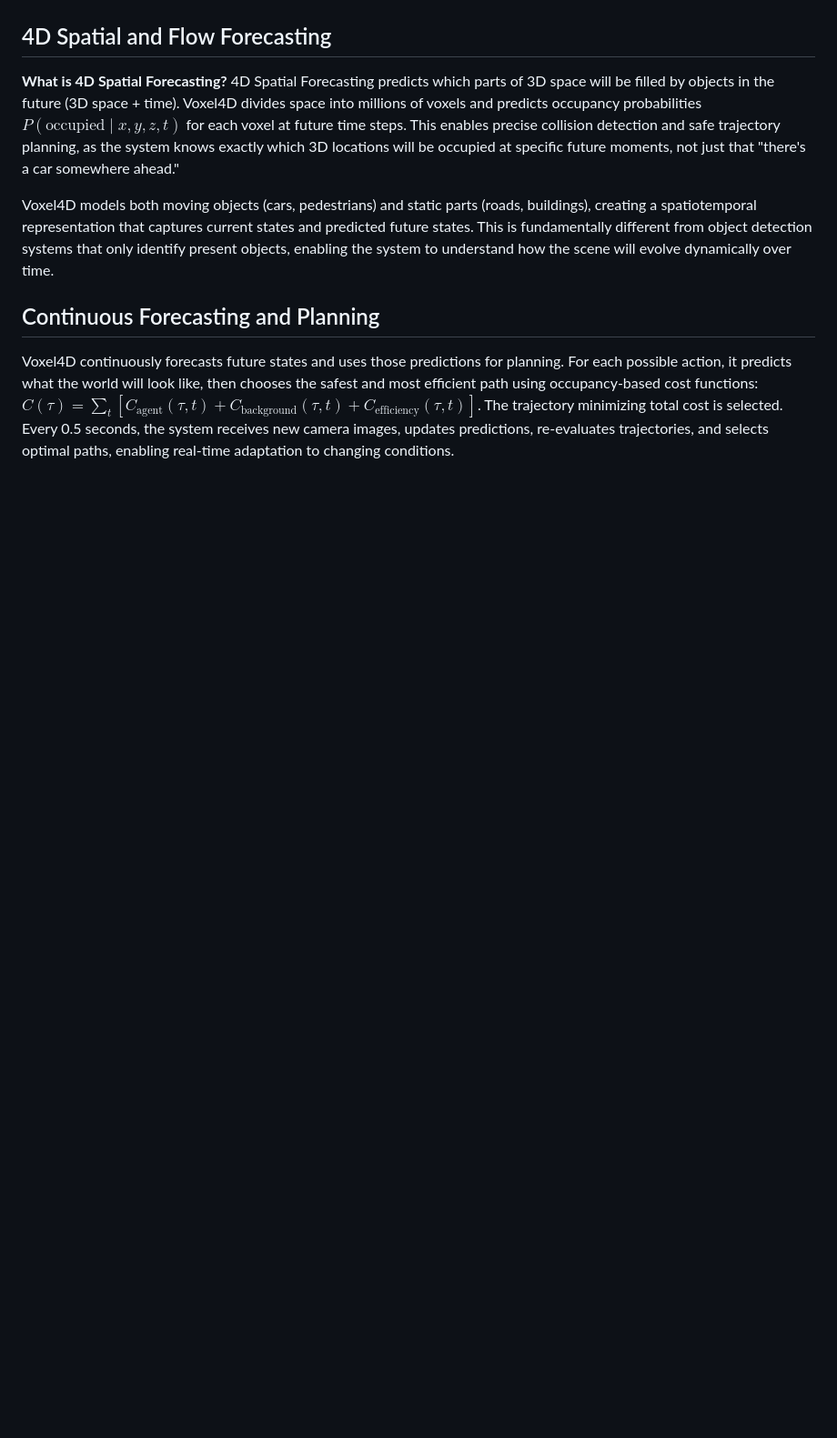
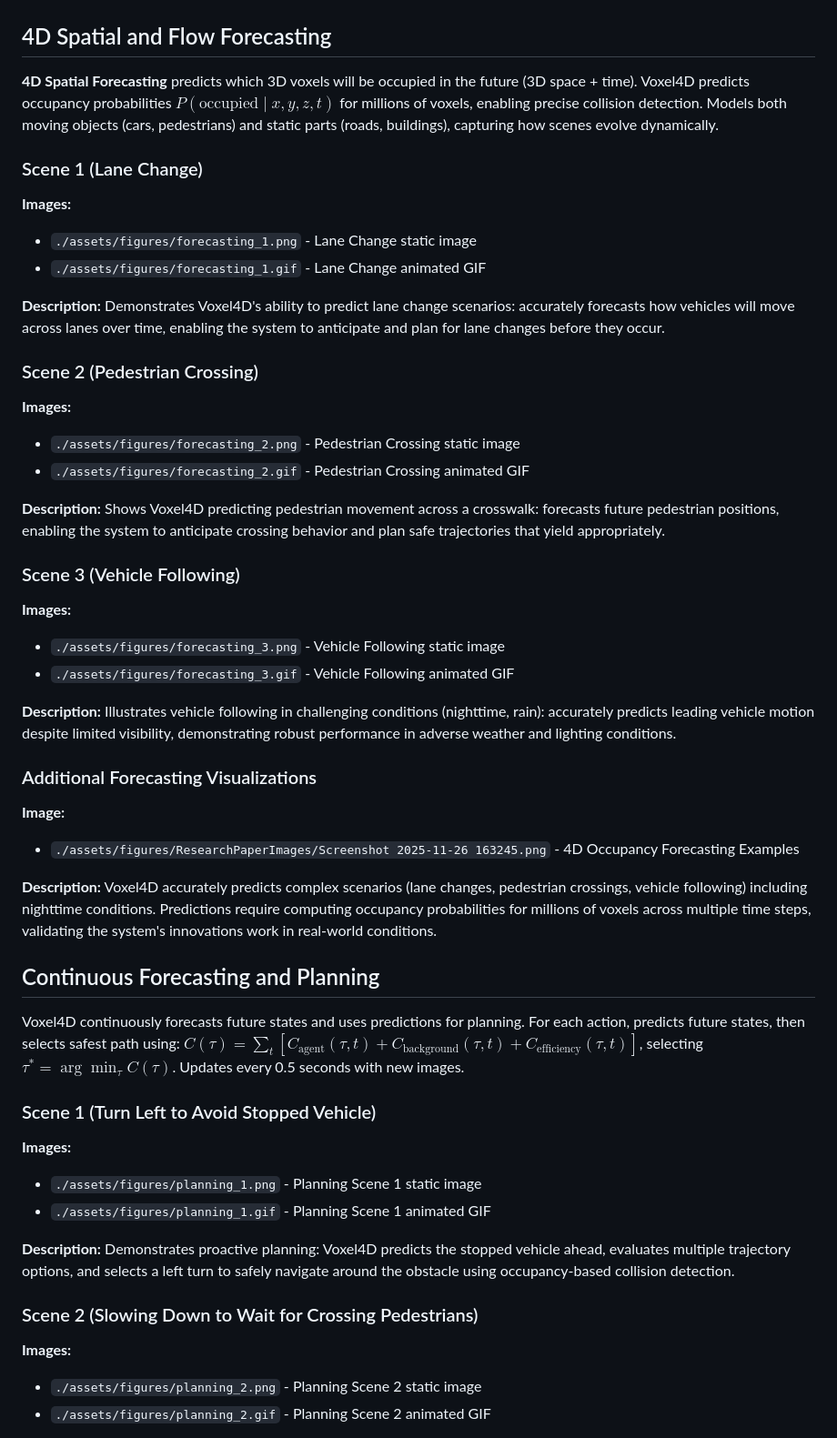
Before and after one commit to rtennety/Voxel4D, a Markdown page: Website_Content_Backup_Poster_Reference.md, the part around the change printed below. Shown: that part at 91% size. Drawn GitHub-style; blank space fills up the shorter version.

Commit message:
Update backup file with complete website content including all sections, images, and updated abstract with mIoU explanation

```diff
--- a/Website_Content_Backup_Poster_Reference.md
+++ b/Website_Content_Backup_Poster_Reference.md
@@ -66,9 +26,48 @@ Higher prediction accuracy directly reduces collision risk. The 9.5% mIoU improv
 
 ## 4D Spatial and Flow Forecasting
-**What is 4D Spatial Forecasting?**
-4D Spatial Forecasting predicts which parts of 3D space will be filled by objects in the future (3D space + time). Voxel4D divides space into millions of voxels and predicts occupancy probabilities $P(\text{occupied} \mid x, y, z, t)$ for each voxel at future time steps. This enables precise collision detection and safe trajectory planning, as the system knows exactly which 3D locations will be occupied at specific future moments, not just that "there's a car somewhere ahead."
 
-Voxel4D models both moving objects (cars, pedestrians) and static parts (roads, buildings), creating a spatiotemporal representation that captures current states and predicted future states. This is fundamentally different from object detection systems that only identify present objects, enabling the system to understand how the scene will evolve dynamically over time.
+**4D Spatial Forecasting** predicts which 3D voxels will be occupied in the future (3D space + time). Voxel4D predicts occupancy probabilities $P(\text{occupied} \mid x, y, z, t)$ for millions of voxels, enabling precise collision detection. Models both moving objects (cars, pedestrians) and static parts (roads, buildings), capturing how scenes evolve dynamically.
+
+### Scene 1 (Lane Change)
+**Images:**
+- `./assets/figures/forecasting_1.png` - Lane Change static image
+- `./assets/figures/forecasting_1.gif` - Lane Change animated GIF
+
+**Description:** Demonstrates Voxel4D's ability to predict lane change scenarios: accurately forecasts how vehicles will move across lanes over time, enabling the system to anticipate and plan for lane changes before they occur.
+
+### Scene 2 (Pedestrian Crossing)
+**Images:**
+- `./assets/figures/forecasting_2.png` - Pedestrian Crossing static image
+- `./assets/figures/forecasting_2.gif` - Pedestrian Crossing animated GIF
+
+**Description:** Shows Voxel4D predicting pedestrian movement across a crosswalk: forecasts future pedestrian positions, enabling the system to anticipate crossing behavior and plan safe trajectories that yield appropriately.
+
+### Scene 3 (Vehicle Following)
+**Images:**
+- `./assets/figures/forecasting_3.png` - Vehicle Following static image
+- `./assets/figures/forecasting_3.gif` - Vehicle Following animated GIF
+
+**Description:** Illustrates vehicle following in challenging conditions (nighttime, rain): accurately predicts leading vehicle motion despite limited visibility, demonstrating robust performance in adverse weather and lighting conditions.
+
+### Additional Forecasting Visualizations
+**Image:**
+- `./assets/figures/ResearchPaperImages/Screenshot 2025-11-26 163245.png` - 4D Occupancy Forecasting Examples
+
+**Description:** Voxel4D accurately predicts complex scenarios (lane changes, pedestrian crossings, vehicle following) including nighttime conditions. Predictions require computing occupancy probabilities for millions of voxels across multiple time steps, validating the system's innovations work in real-world conditions.
 
 ## Continuous Forecasting and Planning
-Voxel4D continuously forecasts future states and uses those predictions for planning. For each possible action, it predicts what the world will look like, then chooses the safest and most efficient path using occupancy-based cost functions: $C(\tau) = \sum_{t} [C_{\text{agent}}(\tau, t) + C_{\text{background}}(\tau, t) + C_{\text{efficiency}}(\tau, t)]$. The trajectory minimizing total cost is selected. Every 0.5 seconds, the system receives new camera images, updates predictions, re-evaluates trajectories, and selects optimal paths, enabling real-time adaptation to changing conditions.
+
+Voxel4D continuously forecasts future states and uses predictions for planning. For each action, predicts future states, then selects safest path using: $C(\tau) = \sum_{t} [C_{\text{agent}}(\tau, t) + C_{\text{background}}(\tau, t) + C_{\text{efficiency}}(\tau, t)]$, selecting $\tau^* = \arg\min_{\tau} C(\tau)$. Updates every 0.5 seconds with new images.
+
+### Scene 1 (Turn Left to Avoid Stopped Vehicle)
+**Images:**
+- `./assets/figures/planning_1.png` - Planning Scene 1 static image
+- `./assets/figures/planning_1.gif` - Planning Scene 1 animated GIF
+
+**Description:** Demonstrates proactive planning: Voxel4D predicts the stopped vehicle ahead, evaluates multiple trajectory options, and selects a left turn to safely navigate around the obstacle using occupancy-based collision detection.
+
+### Scene 2 (Slowing Down to Wait for Crossing Pedestrians)
+**Images:**
+- `./assets/figures/planning_2.png` - Planning Scene 2 static image
+- `./assets/figures/planning_2.gif` - Planning Scene 2 animated GIF
+
```
Also changed, not shown: other parts of Website_Content_Backup_Poster_Reference.md (+136 -60 lines).
